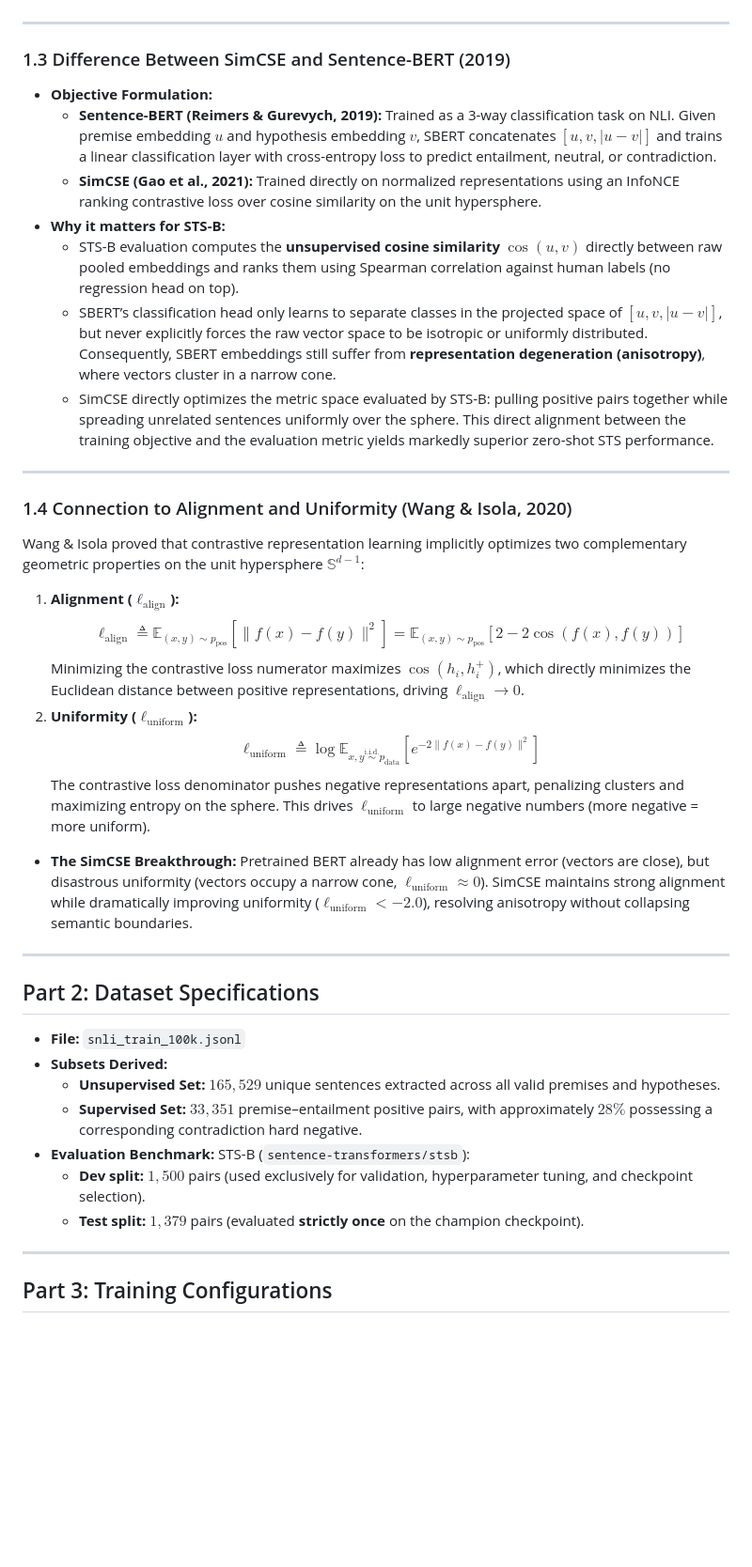
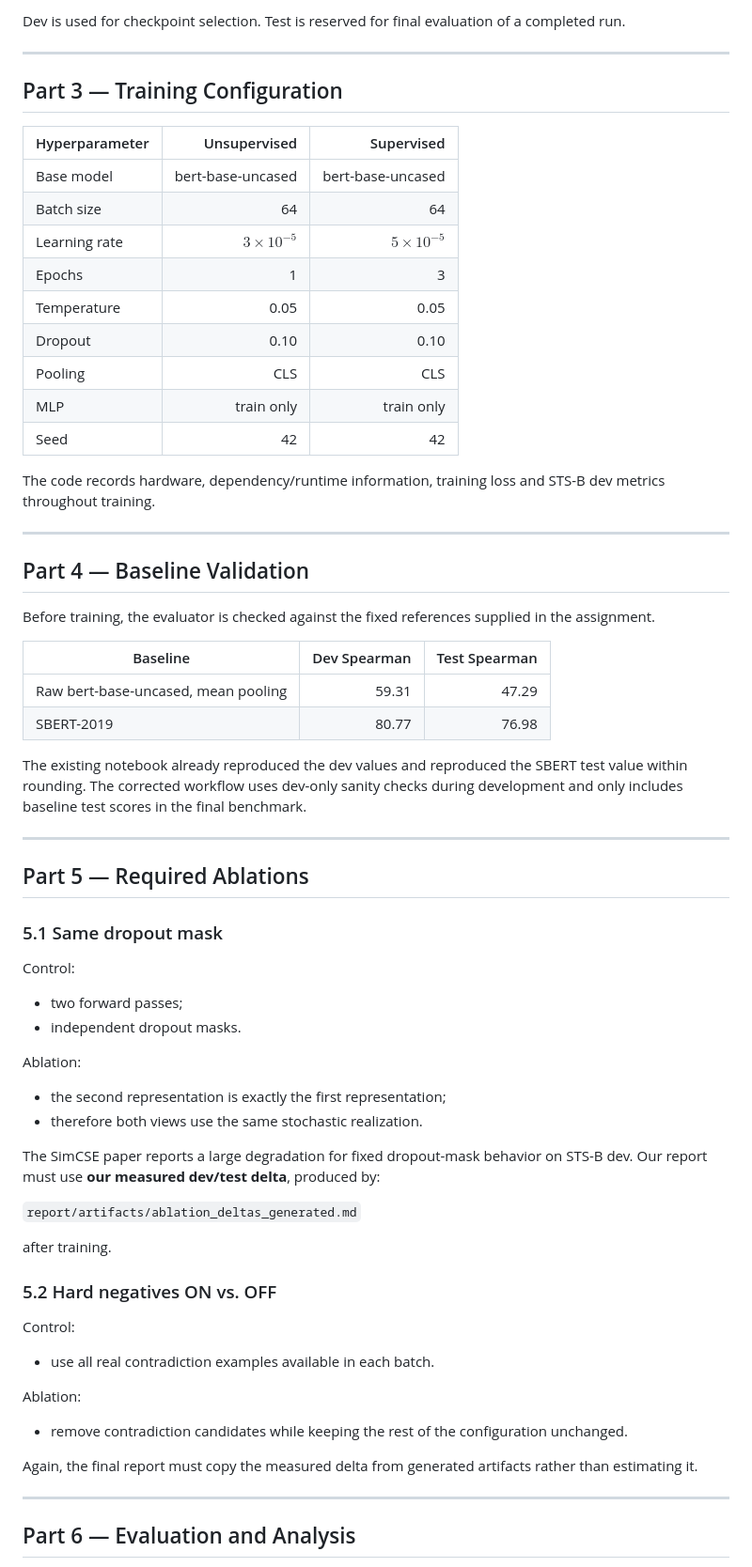
Before and after one commit to Josch108/U2T02, a Markdown page: report/REPORT.md, the part around one of its changes. Shown at 94% size. Drawn GitHub-style; blank space fills up the shorter version.

Commit message:
remove unsupported results and align report with assignment

```diff
--- a/report/REPORT.md
+++ b/report/REPORT.md
@@ -31,40 +94,67 @@ $$\ell_i = -\log \frac{e^{\text{sim}(h_i, h_i^+) / \tau}}{\sum_{j=1}^N e^{\text{
+Dev is used for checkpoint selection. Test is reserved for final evaluation of a completed run.
 
 ---
 
-### 1.3 Difference Between SimCSE and Sentence-BERT (2019)
-- **Objective Formulation:**
-  - **Sentence-BERT (Reimers & Gurevych, 2019):** Trained as a 3-way classification task on NLI. Given premise embedding $u$ and hypothesis embedding $v$, SBERT concatenates $[u, v, |u - v|]$ and trains a linear classification layer with cross-entropy loss to predict entailment, neutral, or contradiction.
-  - **SimCSE (Gao et al., 2021):** Trained directly on normalized representations using an InfoNCE ranking contrastive loss over cosine similarity on the unit hypersphere.
-- **Why it matters for STS-B:**
-  - STS-B evaluation computes the **unsupervised cosine similarity** $\cos(u, v)$ directly between raw pooled embeddings and ranks them using Spearman correlation against human labels (no regression head on top).
-  - SBERT’s classification head only learns to separate classes in the projected space of $[u, v, |u - v|]$, but never explicitly forces the raw vector space to be isotropic or uniformly distributed. Consequently, SBERT embeddings still suffer from **representation degeneration (anisotropy)**, where vectors cluster in a narrow cone.
-  - SimCSE directly optimizes the metric space evaluated by STS-B: pulling positive pairs together while spreading unrelated sentences uniformly over the sphere. This direct alignment between the training objective and the evaluation metric yields markedly superior zero-shot STS performance.
+## Part 3 — Training Configuration
+
+| Hyperparameter | Unsupervised | Supervised |
+|---|---:|---:|
+| Base model | bert-base-uncased | bert-base-uncased |
+| Batch size | 64 | 64 |
+| Learning rate | $3\times10^{-5}$ | $5\times10^{-5}$ |
+| Epochs | 1 | 3 |
+| Temperature | 0.05 | 0.05 |
+| Dropout | 0.10 | 0.10 |
+| Pooling | CLS | CLS |
+| MLP | train only | train only |
+| Seed | 42 | 42 |
+
+The code records hardware, dependency/runtime information, training loss and STS-B dev metrics throughout training.
 
 ---
 
-### 1.4 Connection to Alignment and Uniformity (Wang & Isola, 2020)
-Wang & Isola proved that contrastive representation learning implicitly optimizes two complementary geometric properties on the unit hypersphere $\mathbb{S}^{d-1}$:
-1. **Alignment ($\ell_{\text{align}}$):**
-   $$\ell_{\text{align}} \triangleq \mathbb{E}_{(x, y) \sim p_{\text{pos}}} \left[ \|f(x) - f(y)\|^2 \right] = \mathbb{E}_{(x, y) \sim p_{\text{pos}}} \left[ 2 - 2 \cos(f(x), f(y)) \right]$$
-   Minimizing the contrastive loss numerator maximizes $\cos(h_i, h_i^+)$, which directly minimizes the Euclidean distance between positive representations, driving $\ell_{\text{align}} \to 0$.
-2. **Uniformity ($\ell_{\text{uniform}}$):**
-   $$\ell_{\text{uniform}} \triangleq \log \mathbb{E}_{x, y \overset{\text{i.i.d.}}{\sim} p_{\text{data}}} \left[ e^{-2 \|f(x) - f(y)\|^2} \right]$$
-   The contrastive loss denominator pushes negative representations apart, penalizing clusters and maximizing entropy on the sphere. This drives $\ell_{\text{uniform}}$ to large negative numbers (more negative = more uniform).
-- **The SimCSE Breakthrough:** Pretrained BERT already has low alignment error (vectors are close), but disastrous uniformity (vectors occupy a narrow cone, $\ell_{\text{uniform}} \approx 0$). SimCSE maintains strong alignment while dramatically improving uniformity ($\ell_{\text{uniform}} < -2.0$), resolving anisotropy without collapsing semantic boundaries.
+## Part 4 — Baseline Validation
+
+Before training, the evaluator is checked against the fixed references supplied in the assignment.
+
+| Baseline | Dev Spearman | Test Spearman |
+|---|---:|---:|
+| Raw bert-base-uncased, mean pooling | 59.31 | 47.29 |
+| SBERT-2019 | 80.77 | 76.98 |
+
+The existing notebook already reproduced the dev values and reproduced the SBERT test value within rounding. The corrected workflow uses dev-only sanity checks during development and only includes baseline test scores in the final benchmark.
 
 ---
 
-## Part 2: Dataset Specifications
+## Part 5 — Required Ablations
 
-- **File:** `snli_train_100k.jsonl`
-- **Subsets Derived:**
-  - **Unsupervised Set:** $165,529$ unique sentences extracted across all valid premises and hypotheses.
-  - **Supervised Set:** $33,351$ premise–entailment positive pairs, with approximately $28\%$ possessing a corresponding contradiction hard negative.
-- **Evaluation Benchmark:** STS-B (`sentence-transformers/stsb`):
-  - **Dev split:** $1,500$ pairs (used exclusively for validation, hyperparameter tuning, and checkpoint selection).
-  - **Test split:** $1,379$ pairs (evaluated **strictly once** on the champion checkpoint).
+### 5.1 Same dropout mask
+
+Control:
+- two forward passes;
+- independent dropout masks.
+
+Ablation:
+- the second representation is exactly the first representation;
+- therefore both views use the same stochastic realization.
+
+The SimCSE paper reports a large degradation for fixed dropout-mask behavior on STS-B dev. Our report must use **our measured dev/test delta**, produced by:
+
+`report/artifacts/ablation_deltas_generated.md`
+
+after training.
+
+### 5.2 Hard negatives ON vs. OFF
+
+Control:
+- use all real contradiction examples available in each batch.
+
+Ablation:
+- remove contradiction candidates while keeping the rest of the configuration unchanged.
+
+Again, the final report must copy the measured delta from generated artifacts rather than estimating it.
 
 ---
 
-## Part 3: Training Configurations
+## Part 6 — Evaluation and Analysis
 
```
Also changed, not shown: other parts of report/REPORT.md (+161 -83 lines).
